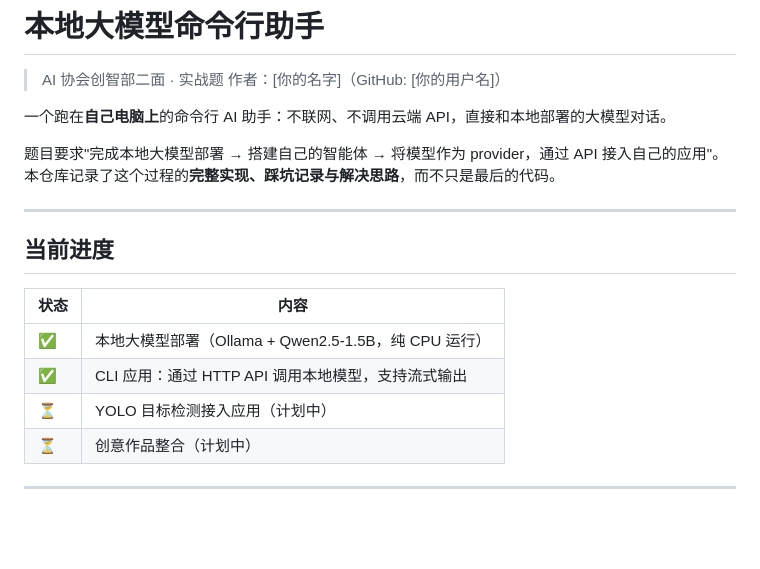
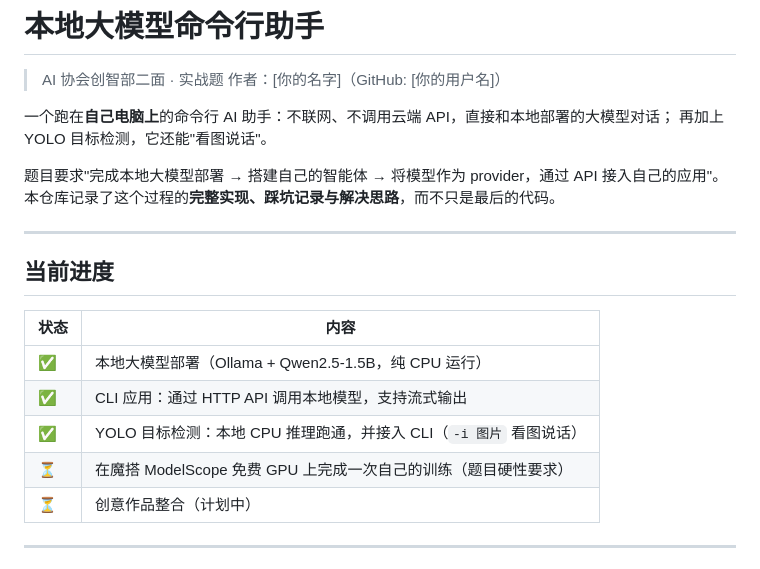
Before and after one commit to Elliok11/my_project, a Markdown page: README.md, the part around one of its changes. Rendered like a GitHub page; blank space fills up the shorter version.

```diff
--- a/README.md
+++ b/README.md
@@ -3,7 +3,8 @@
 > AI 协会创智部二面 · 实战题
 > 作者：[你的名字]（GitHub: [你的用户名]）
 
-一个跑在**自己电脑上**的命令行 AI 助手：不联网、不调用云端 API，直接和本地部署的大模型对话。
+一个跑在**自己电脑上**的命令行 AI 助手：不联网、不调用云端 API，直接和本地部署的大模型对话；
+再加上 YOLO 目标检测，它还能"看图说话"。
 
 题目要求"完成本地大模型部署 → 搭建自己的智能体 → 将模型作为 provider，通过 API 接入自己的应用"。
 本仓库记录了这个过程的**完整实现、踩坑记录与解决思路**，而不只是最后的代码。
@@ -16,7 +17,8 @@
 |---|---|
 | ✅ | 本地大模型部署（Ollama + Qwen2.5-1.5B，纯 CPU 运行） |
 | ✅ | CLI 应用：通过 HTTP API 调用本地模型，支持流式输出 |
-| ⏳ | YOLO 目标检测接入应用（计划中） |
+| ✅ | YOLO 目标检测：本地 CPU 推理跑通，并接入 CLI（`-i 图片` 看图说话） |
+| ⏳ | 在魔搭 ModelScope 免费 GPU 上完成一次自己的训练（题目硬性要求） |
 | ⏳ | 创意作品整合（计划中） |
 
 ---
```
Also changed, not shown: other parts of README.md (+28 -6 lines), logs/2026-10-10.md (+82 -7 lines).
